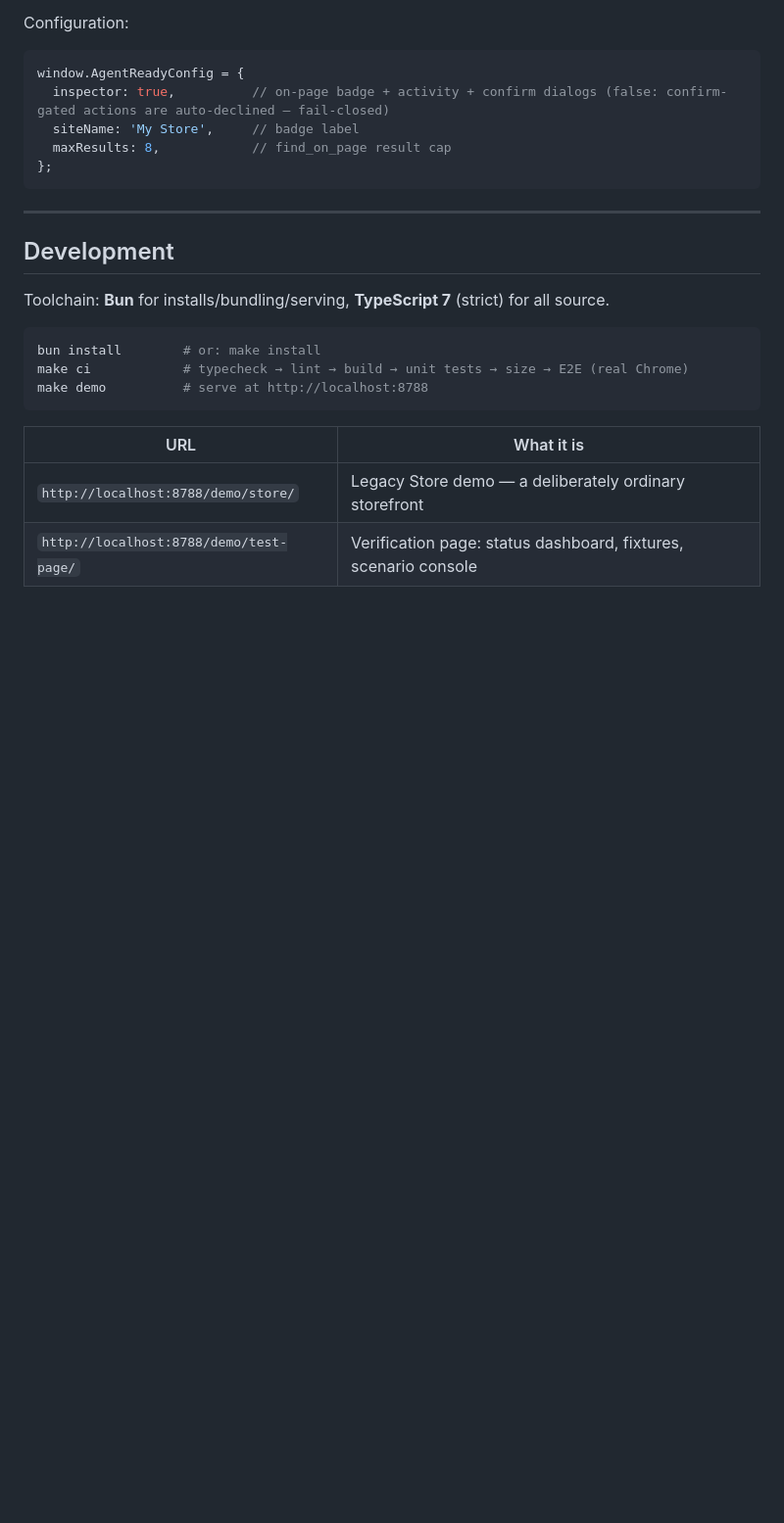
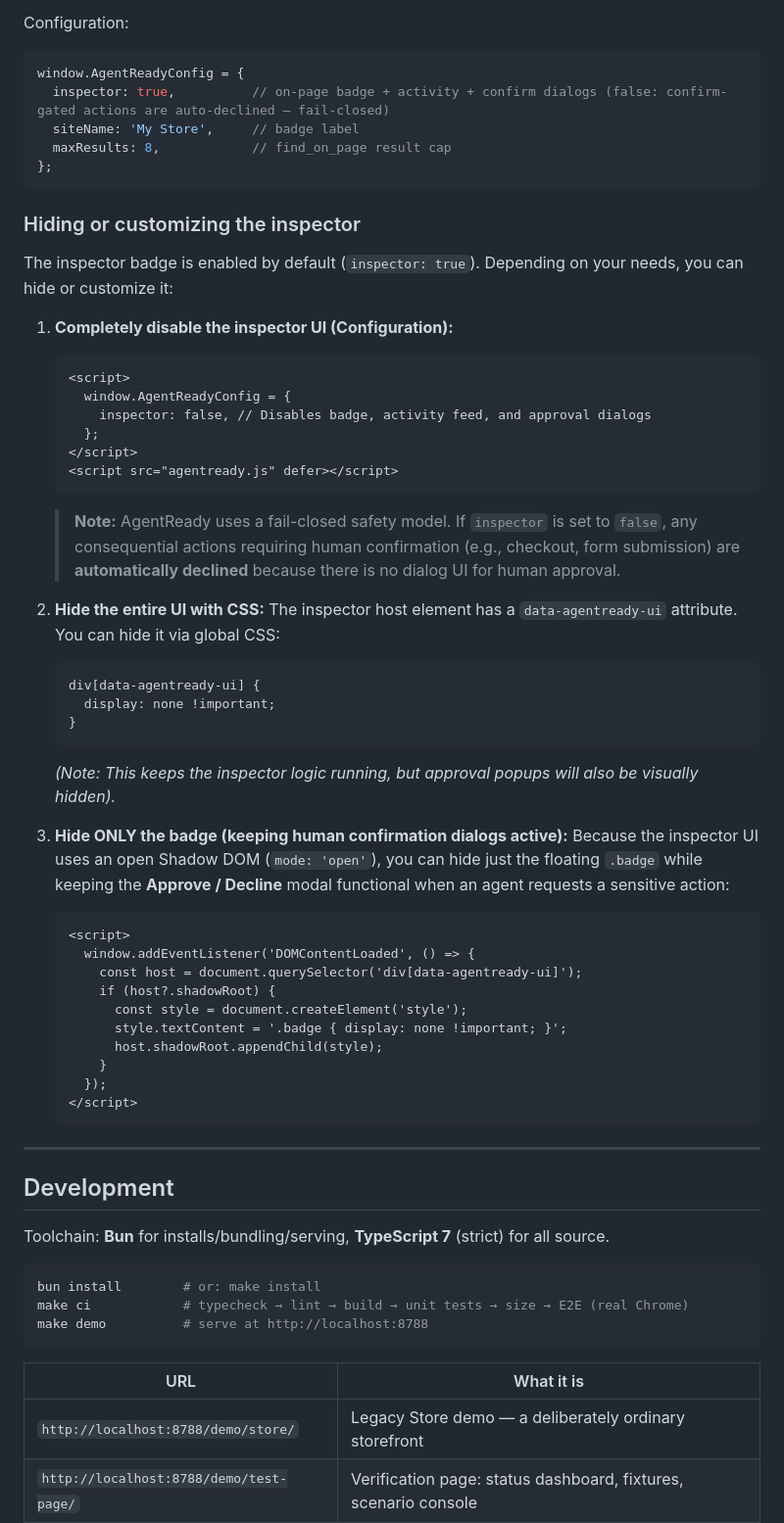
Before and after one commit to doggy8088/agentready, a Markdown page: README.md, the part around the change. Shown at 98% size. Rendered like a GitHub page; blank space fills up the shorter version.

````diff
--- a/README.md
+++ b/README.md
@@ -157,6 +157,45 @@ window.AgentReadyConfig = {
 };
 ```
 
+### Hiding or customizing the inspector
+
+The inspector badge is enabled by default (`inspector: true`). Depending on your needs, you can hide or customize it:
+
+1. **Completely disable the inspector UI (Configuration):**
+   ```html
+   <script>
+     window.AgentReadyConfig = {
+       inspector: false, // Disables badge, activity feed, and approval dialogs
+     };
+   </script>
+   <script src="agentready.js" defer></script>
+   ```
+   > **Note:** AgentReady uses a fail-closed safety model. If `inspector` is set to `false`, any consequential actions requiring human confirmation (e.g., checkout, form submission) are **automatically declined** because there is no dialog UI for human approval.
+
+2. **Hide the entire UI with CSS:**
+   The inspector host element has a `data-agentready-ui` attribute. You can hide it via global CSS:
+   ```css
+   div[data-agentready-ui] {
+     display: none !important;
+   }
+   ```
+   *(Note: This keeps the inspector logic running, but approval popups will also be visually hidden).*
+
+3. **Hide ONLY the badge (keeping human confirmation dialogs active):**
+   Because the inspector UI uses an open Shadow DOM (`mode: 'open'`), you can hide just the floating `.badge` while keeping the **Approve / Decline** modal functional when an agent requests a sensitive action:
+   ```html
+   <script>
+     window.addEventListener('DOMContentLoaded', () => {
+       const host = document.querySelector('div[data-agentready-ui]');
+       if (host?.shadowRoot) {
+         const style = document.createElement('style');
+         style.textContent = '.badge { display: none !important; }';
+         host.shadowRoot.appendChild(style);
+       }
+     });
+   </script>
+   ```
+
 ---
 
 ## Development
````
Also changed, not shown: README.zh-tw.md (+39 -0 lines).
